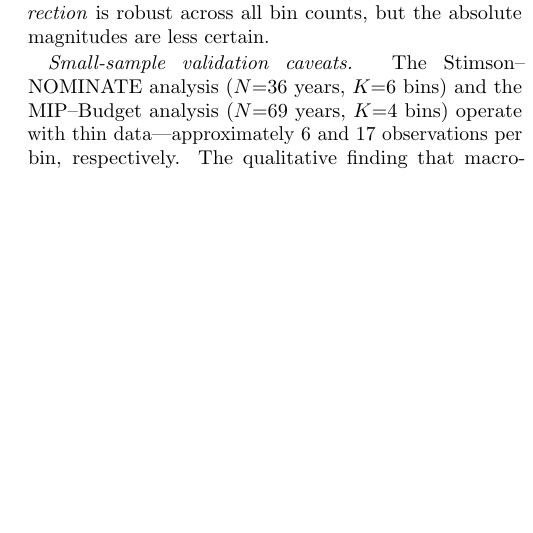
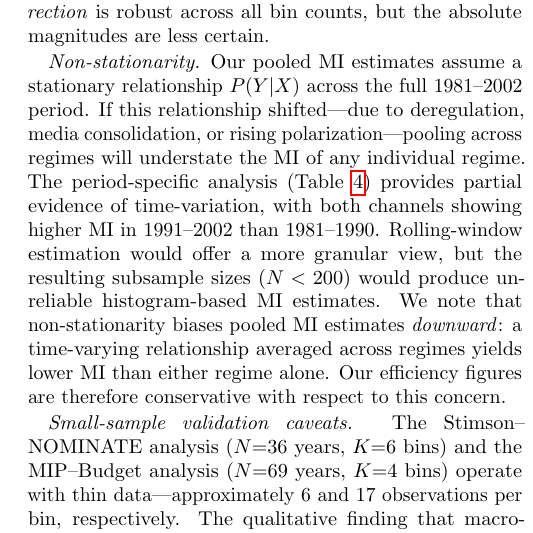
Before and after one commit to novalis78/The-Democratic-Channel, a LaTeX paper (main.tex): part of one column of page 10 of 11, cut so that both start at the same text, the shorter picture padded with empty space. Compiled offline with pdfLaTeX.

Commit message:
Add non-stationarity caveat to methodological limitations
Notes that pooled MI assumes stationary P(Y|X) across 1981-2002; if the
relationship shifted (deregulation, media consolidation, polarization),
pooling understates regime-specific MI. Non-stationarity biases estimates
downward, making reported efficiency figures conservative.

Co-Authored-By: Claude Opus 4.6 (1M context) <noreply@anthropic.com>

```diff
--- a/main.tex
+++ b/main.tex
@@ -674,6 +674,8 @@ Several limitations warrant discussion.
 
 \emph{Finite-sample bias.}  All reported MI values are raw (uncorrected) estimates.  The Miller--Madow correction~\citep{miller1955} for marginal MI ($K{=}10$, $J{=}2$, $N{=}1{,}836$) is approximately 0.004~bits ($\sim$14\% of the citizen estimate), yielding corrected values of $\sim$0.021 (citizen) and $\sim$0.033 (elite)---still below 5\% efficiency.  For conditional MI, the correction is substantially larger ($\sim$0.035 bits for $K{=}10$) because the $K^2 \times 2$ joint distribution is sparsely populated.  The conditional MI point estimates (Table~\ref{tab:conditional}) should be interpreted as upper bounds; the elite-exceeds-citizen \emph{direction} is robust across all bin counts, but the absolute magnitudes are less certain.
 
+\emph{Non-stationarity.}  Our pooled MI estimates assume a stationary relationship $P(Y|X)$ across the full 1981--2002 period.  If this relationship shifted---due to deregulation, media consolidation, or rising polarization---pooling across regimes will understate the MI of any individual regime.  The period-specific analysis (Table~\ref{tab:temporal}) provides partial evidence of time-variation, with both channels showing higher MI in 1991--2002 than 1981--1990.  Rolling-window estimation would offer a more granular view, but the resulting subsample sizes ($N < 200$) would produce unreliable histogram-based MI estimates.  We note that non-stationarity biases pooled MI estimates \emph{downward}: a time-varying relationship averaged across regimes yields lower MI than either regime alone.  Our efficiency figures are therefore conservative with respect to this concern.
+
 \emph{Small-sample validation caveats.}  The Stimson--NOMINATE analysis ($N{=}36$ years, $K{=}6$ bins) and the MIP--Budget analysis ($N{=}69$ years, $K{=}4$ bins) operate with thin data---approximately 6 and 17 observations per bin, respectively.  The qualitative finding that macro-ideological transmission greatly exceeds specific-policy transmission is robust (it holds across $K{=}4$ through $K{=}10$), but the specific efficiency percentages (29\%, 33\%) should be treated as order-of-magnitude estimates rather than precise measurements.
 
 % ============================================================
```
Also changed, not shown: main.pdf.
